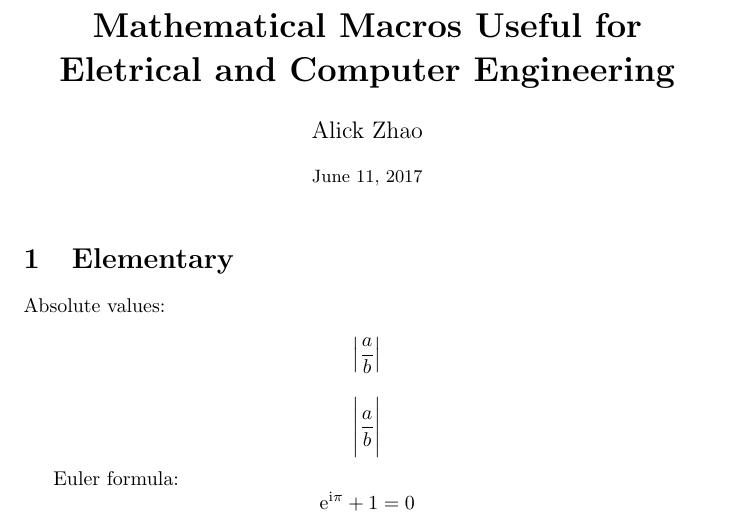
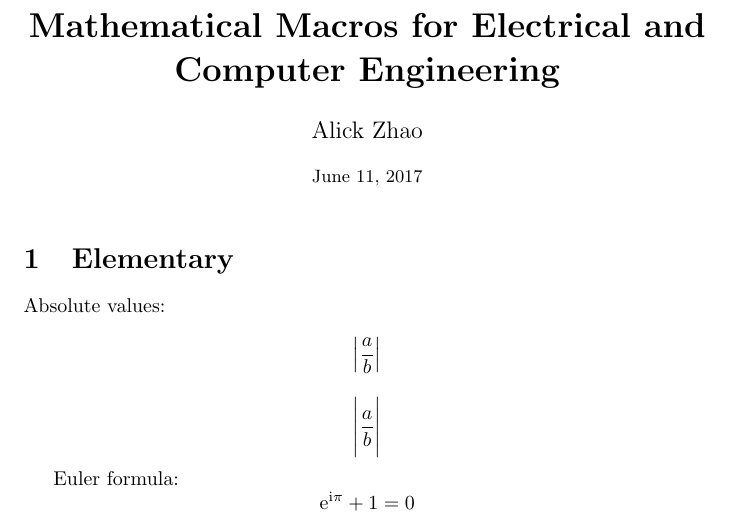
Before and after one commit to alick/TeXlab, a LaTeX document (math-ece.tex): part of page 1 of 2, cut so that both start at the same text. Compiled offline with pdfLaTeX.

Commit message:
math-ece.tex: fix  title

```diff
--- a/math-ece.tex
+++ b/math-ece.tex
@@ -27,7 +26,7 @@ unicode=true,
 
 \begin{document}
 
-\newcommand{\thetitle }{Mathematical Macros Useful for Eletrical and Computer Engineering}
+\newcommand{\thetitle }{Mathematical Macros for Electrical and Computer Engineering}
 \hypersetup{pdftitle={\thetitle}}
 
 \title{\bfseries \thetitle}
```
Also changed, not shown: math-ece.tex (1 more changed lines).
